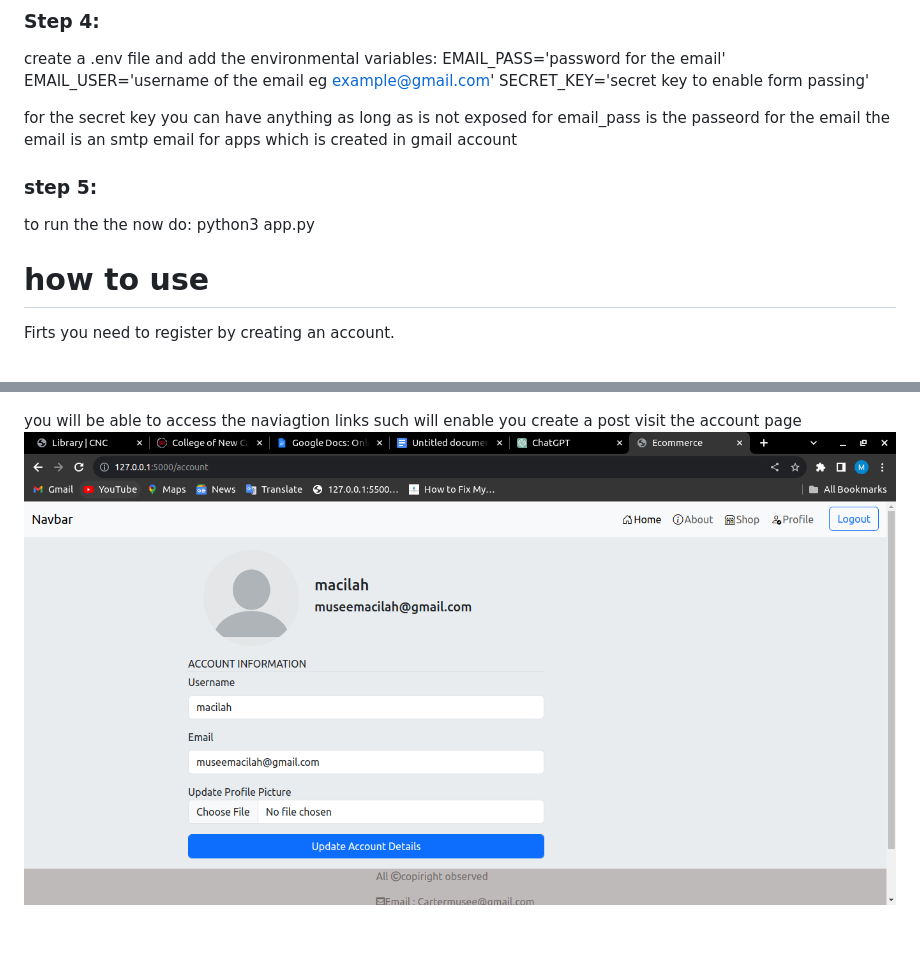
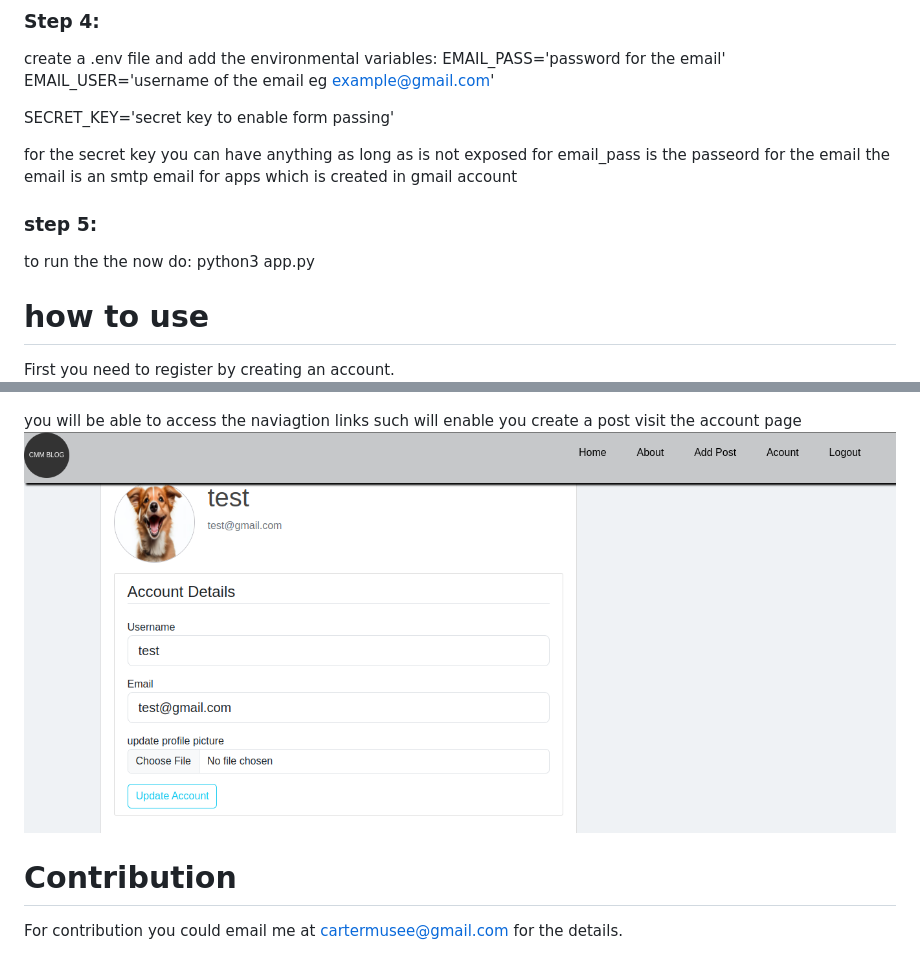
Before and after one commit to cartermusee/Blog_post_project, a Markdown page: README.md, 2 parts joined by grey strips. GitHub-like rendering; pictures changed too: screenshots/account.png (deleted), screenshots/accountBlog.png (added); blank space fills up the shorter version.

Commit message:
updated my readme and added an icone for the title

```diff
--- a/README.md
+++ b/README.md
@@ -32,6 +32,7 @@ pip install -r requirements.txt
 create a .env file and add the environmental variables:
 EMAIL_PASS='password for the email'
 EMAIL_USER='username of the email eg example@gmail.com'
+
 SECRET_KEY='secret key to enable form passing'
 
 for the secret key you can have anything as long as is not exposed
@@ -43,7 +44,7 @@ to run the the now do:
 python3 app.py
 
 # how to use
-Firts you need to register by creating an account.
+First you need to register by creating an account.
 ![Register](./screenshots/registerBlog.png)
 
 After account creation you will be redirected to the login page where you will login
@@ -53,4 +54,7 @@ Once you login you will be redirected to the home page where you can see all pos
 ![Register](./screenshots/bloghome.png)
 
 you will be able to access the naviagtion links such will enable you create a post visit the account page
-![Register](./screenshots/account.png)
+![Register](./screenshots/accountBlog.png)
+
+# Contribution
+For contribution you could email me at cartermusee@gmail.com for the details.
```
Also changed, not shown: 2 other files.
